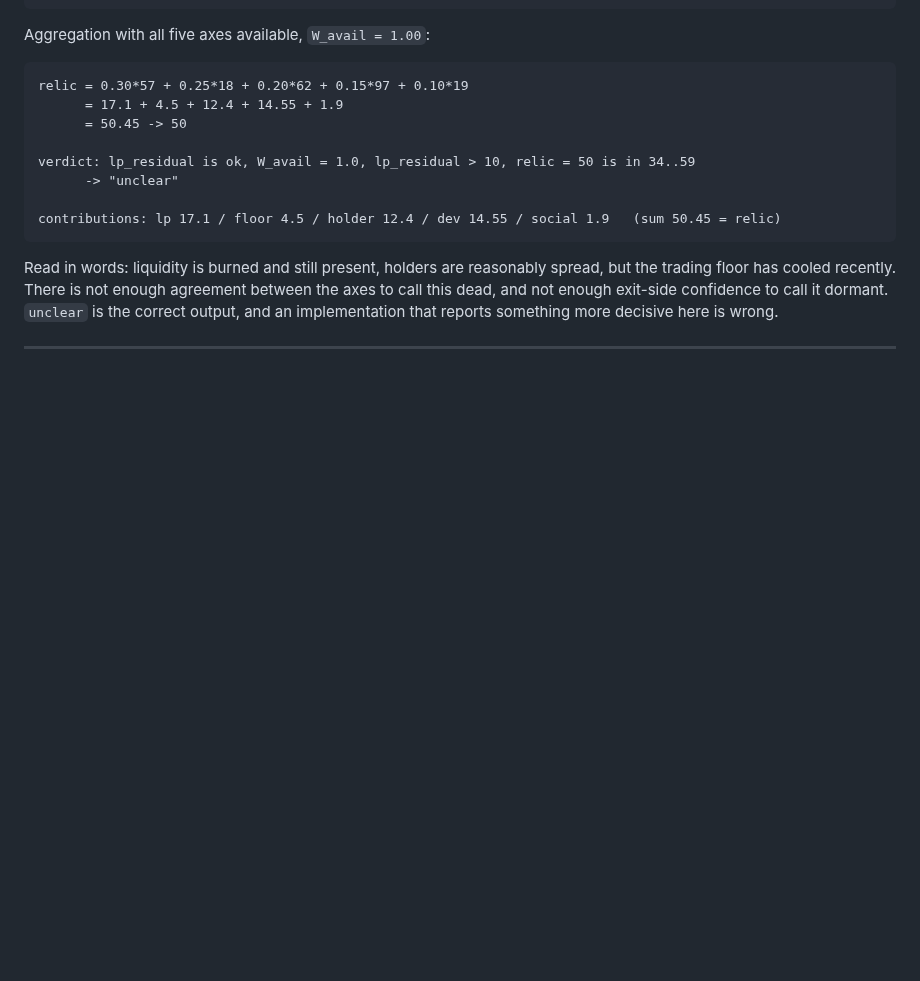
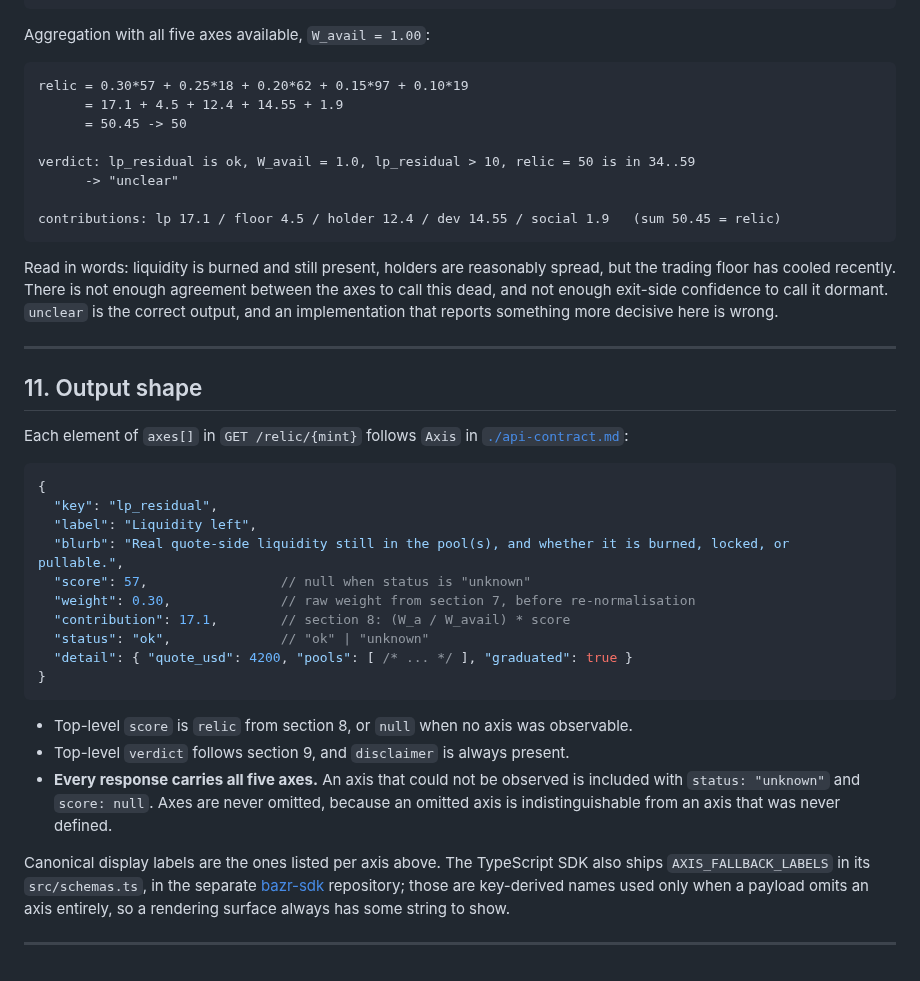
Before and after one commit to BazrMarket/bazr, a Markdown page: docs/relic-spec.md, the part around the change. Drawn GitHub-style; blank space fills up the shorter version.

Commit message:
write the output shape section of relic-spec

````diff
--- a/docs/relic-spec.md
+++ b/docs/relic-spec.md
@@ -577,3 +577,35 @@ call this dead, and not enough exit-side confidence to call it dormant. `unclear
 correct output, and an implementation that reports something more decisive here is wrong.
 
 ---
+
+## 11. Output shape
+
+Each element of `axes[]` in `GET /relic/{mint}` follows `Axis` in
+[`./api-contract.md`](./api-contract.md):
+
+```jsonc
+{
+  "key": "lp_residual",
+  "label": "Liquidity left",
+  "blurb": "Real quote-side liquidity still in the pool(s), and whether it is burned, locked, or pullable.",
+  "score": 57,                 // null when status is "unknown"
+  "weight": 0.30,              // raw weight from section 7, before re-normalisation
+  "contribution": 17.1,        // section 8: (W_a / W_avail) * score
+  "status": "ok",              // "ok" | "unknown"
+  "detail": { "quote_usd": 4200, "pools": [ /* ... */ ], "graduated": true }
+}
+```
+
+- Top-level `score` is `relic` from section 8, or `null` when no axis was observable.
+- Top-level `verdict` follows section 9, and `disclaimer` is always present.
+- **Every response carries all five axes.** An axis that could not be observed is included
+  with `status: "unknown"` and `score: null`. Axes are never omitted, because an omitted
+  axis is indistinguishable from an axis that was never defined.
+
+Canonical display labels are the ones listed per axis above. The TypeScript SDK also ships
+`AXIS_FALLBACK_LABELS` in its `src/schemas.ts`, in the separate
+[bazr-sdk](https://github.com/BazrMarket/bazr-sdk) repository; those are
+key-derived names used only when a payload omits an axis entirely, so a rendering surface
+always has some string to show.
+
+---
````
